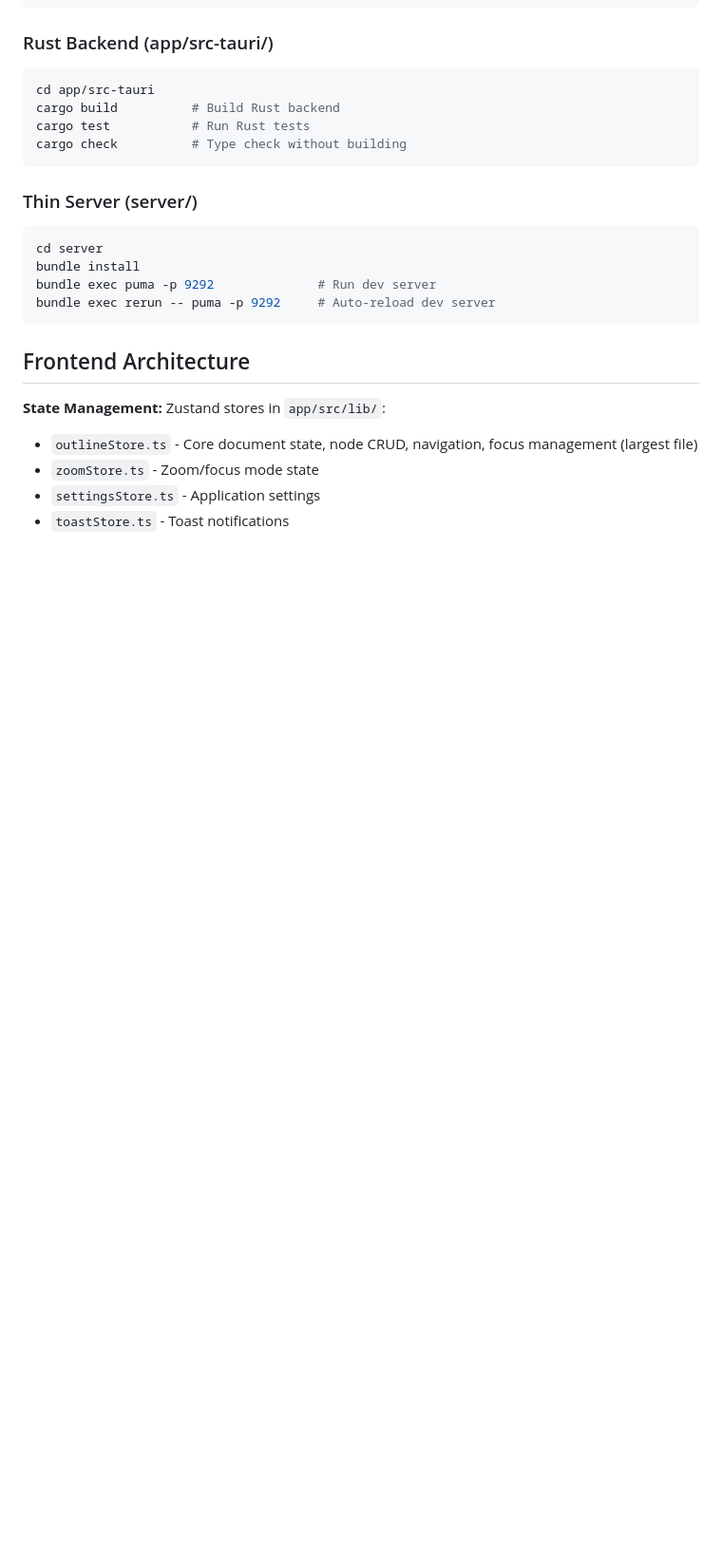
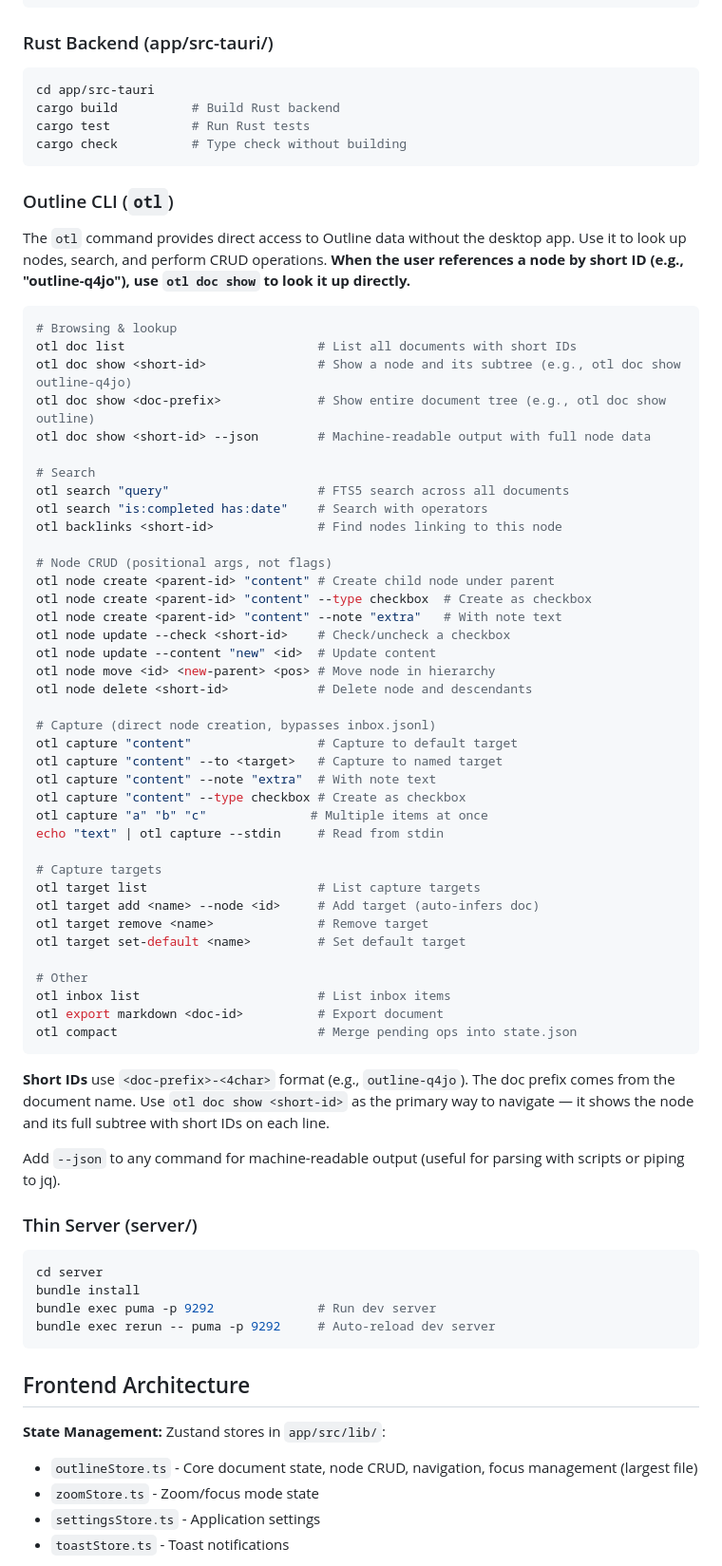
Before and after one commit to andynu/outline, a Markdown page: CLAUDE.md, the part around the change. Shown at 95% size. Drawn GitHub-style; blank space fills up the shorter version.

Commit message:
Document capture and target commands in CLAUDE.md
The capture command and target management were already implemented
but not documented in the CLI reference section.

````diff
--- a/CLAUDE.md
+++ b/CLAUDE.md
@@ -64,6 +64,55 @@ cargo build          # Build Rust backend
 cargo test           # Run Rust tests
 cargo check          # Type check without building
 ```
+
+### Outline CLI (`otl`)
+
+The `otl` command provides direct access to Outline data without the desktop app. Use it to look up nodes, search, and perform CRUD operations. **When the user references a node by short ID (e.g., "outline-q4jo"), use `otl doc show` to look it up directly.**
+
+```bash
+# Browsing & lookup
+otl doc list                          # List all documents with short IDs
+otl doc show <short-id>               # Show a node and its subtree (e.g., otl doc show outline-q4jo)
+otl doc show <doc-prefix>             # Show entire document tree (e.g., otl doc show outline)
+otl doc show <short-id> --json        # Machine-readable output with full node data
+
+# Search
+otl search "query"                    # FTS5 search across all documents
+otl search "is:completed has:date"    # Search with operators
+otl backlinks <short-id>              # Find nodes linking to this node
+
+# Node CRUD (positional args, not flags)
+otl node create <parent-id> "content" # Create child node under parent
+otl node create <parent-id> "content" --type checkbox  # Create as checkbox
+otl node create <parent-id> "content" --note "extra"   # With note text
+otl node update --check <short-id>    # Check/uncheck a checkbox
+otl node update --content "new" <id>  # Update content
+otl node move <id> <new-parent> <pos> # Move node in hierarchy
+otl node delete <short-id>            # Delete node and descendants
+
+# Capture (direct node creation, bypasses inbox.jsonl)
+otl capture "content"                 # Capture to default target
+otl capture "content" --to <target>   # Capture to named target
+otl capture "content" --note "extra"  # With note text
+otl capture "content" --type checkbox # Create as checkbox
+otl capture "a" "b" "c"              # Multiple items at once
+echo "text" | otl capture --stdin     # Read from stdin
+
+# Capture targets
+otl target list                       # List capture targets
+otl target add <name> --node <id>     # Add target (auto-infers doc)
+otl target remove <name>              # Remove target
+otl target set-default <name>         # Set default target
+
+# Other
+otl inbox list                        # List inbox items
+otl export markdown <doc-id>          # Export document
+otl compact                           # Merge pending ops into state.json
+```
+
+**Short IDs** use `<doc-prefix>-<4char>` format (e.g., `outline-q4jo`). The doc prefix comes from the document name. Use `otl doc show <short-id>` as the primary way to navigate — it shows the node and its full subtree with short IDs on each line.
+
+Add `--json` to any command for machine-readable output (useful for parsing with scripts or piping to jq).
 
 ### Thin Server (server/)
 
````
